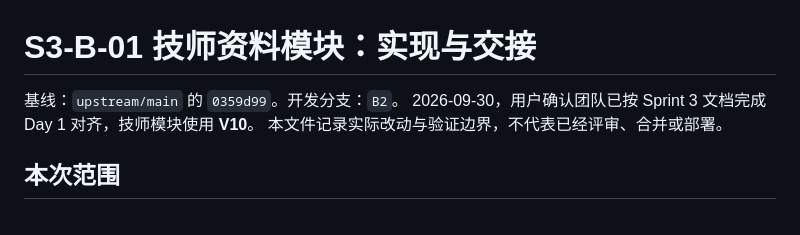
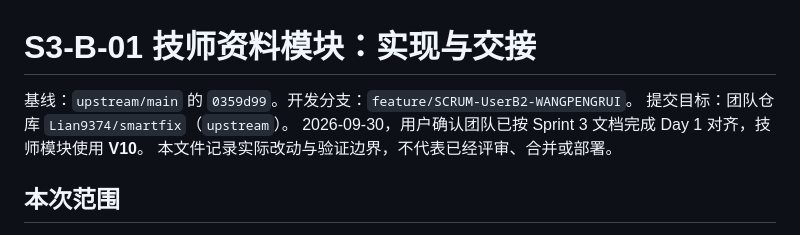
Before and after one commit to Lian9374/smartfix, a Markdown page: docs/sprint3/B_Technician_Profile_Handoff_CN.md, the part around the change. GitHub-like rendering.

Commit message:
docs(technician): align UserB2 branch with team convention

```diff
--- a/docs/sprint3/B_Technician_Profile_Handoff_CN.md
+++ b/docs/sprint3/B_Technician_Profile_Handoff_CN.md
@@ -1,6 +1,7 @@
 # S3-B-01 技师资料模块：实现与交接
 
-基线：`upstream/main` 的 `0359d99`。开发分支：`B2`。
+基线：`upstream/main` 的 `0359d99`。开发分支：`feature/SCRUM-UserB2-WANGPENGRUI`。
+提交目标：团队仓库 `Lian9374/smartfix`（`upstream`）。
 2026-09-30，用户确认团队已按 Sprint 3 文档完成 Day 1 对齐，技师模块使用 **V10**。
 本文件记录实际改动与验证边界，不代表已经评审、合并或部署。
 
```
